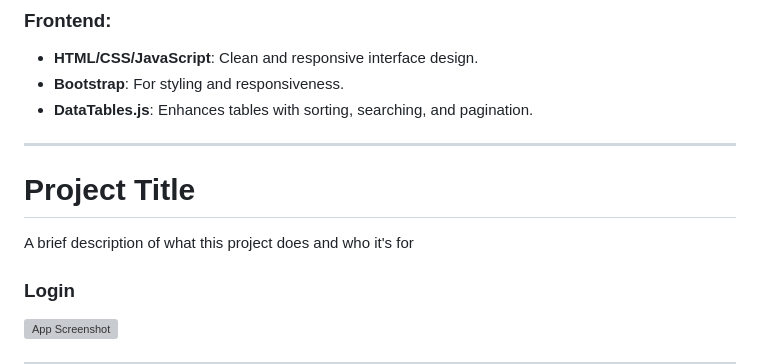
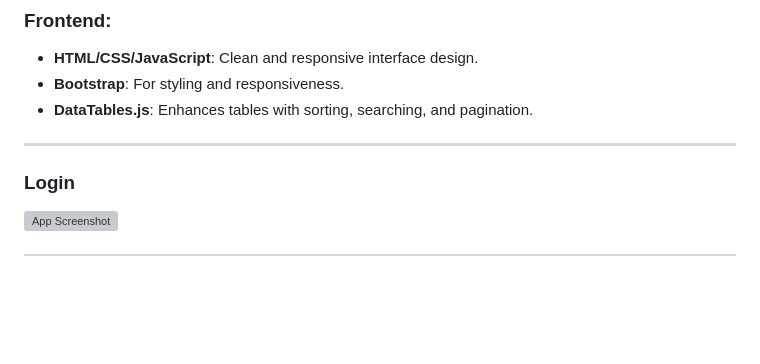
Before and after one commit to kawodyaarachchige/Green_shadow_frontend, a Markdown page: README.md, the part around the change. Drawn GitHub-style; blank space fills up the shorter version; grey boxes are pictures that could not be loaded.

```diff
--- a/README.md
+++ b/README.md
@@ -33,11 +33,6 @@ A robust and scalable application designed to streamline agricultural management
 - **DataTables.js**: Enhances tables with sorting, searching, and pagination.
 
 ---
-
-# Project Title
-
-A brief description of what this project does and who it's for
-
 
 ### Login
 
```
